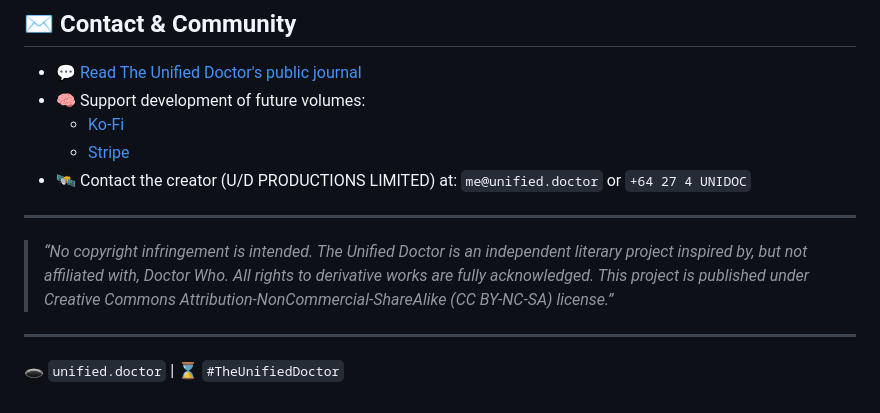
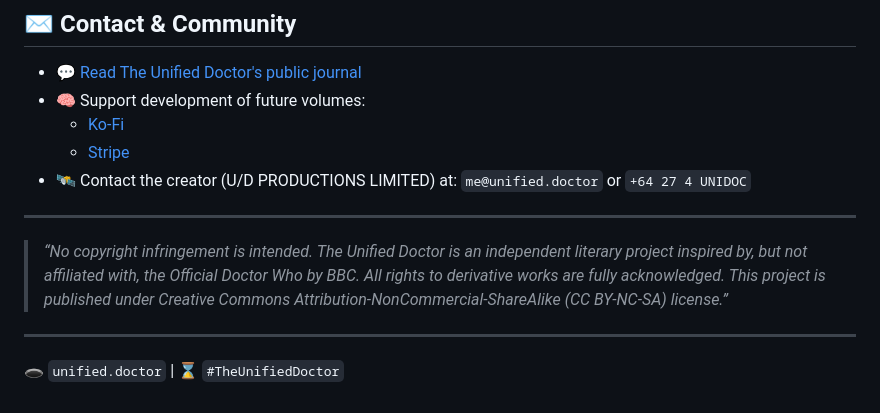
Before and after one commit to TheUnifiedDoctor/unified-doctor, a Markdown page: README.md, the part around the change. GitHub-like rendering.

```diff
--- a/README.md
+++ b/README.md
@@ -141,7 +141,7 @@ Benefits such as having an acting credit listed on IMDb, adding a widely distrib
 
 ---
 
-> _“No copyright infringement is intended. The Unified Doctor is an independent literary project inspired by, but not affiliated with, Doctor Who. All rights to derivative works are fully acknowledged. This project is published under Creative Commons Attribution-NonCommercial-ShareAlike (CC BY-NC-SA) license.”_
+> _“No copyright infringement is intended. The Unified Doctor is an independent literary project inspired by, but not affiliated with, the Official Doctor Who by BBC. All rights to derivative works are fully acknowledged. This project is published under Creative Commons Attribution-NonCommercial-ShareAlike (CC BY-NC-SA) license.”_
 
 ---
 
```
